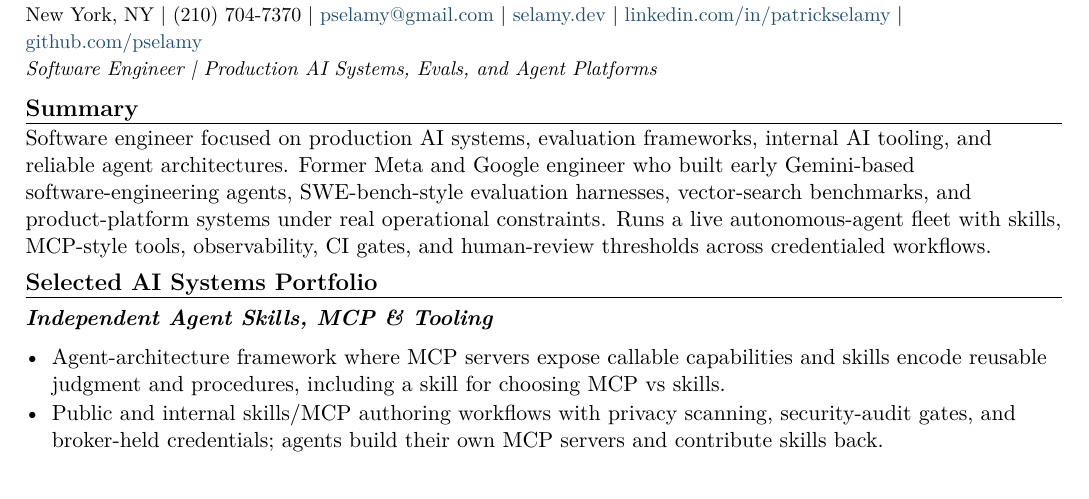
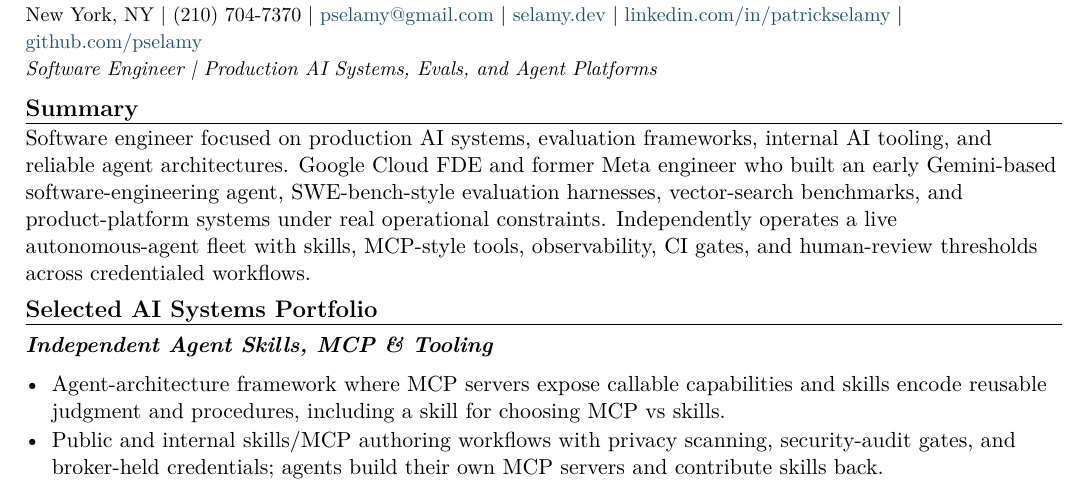
Before and after one commit to pselamy/resume, a LaTeX document (variants/monstro.tex): part of page 1 of 2, cut so that both start at the same text. Compiled offline with pdfLaTeX.

Commit message:
chore: stage reviewed variants/monstro.tex
Apply the locally validated and independently reviewed source.

```diff
--- a/variants/monstro.tex
+++ b/variants/monstro.tex
@@ -3,7 +3,7 @@
 \input{sections/header}
 \titleline{Software Engineer \textbar{} Production AI Systems, Evals, and Agent Platforms}
 \rsection{Summary}
-Software engineer focused on production AI systems, evaluation frameworks, internal AI tooling, and reliable agent architectures. Former Meta and Google engineer who built early Gemini-based software-engineering agents, SWE-bench-style evaluation harnesses, vector-search benchmarks, and product-platform systems under real operational constraints. Runs a live autonomous-agent fleet with skills, MCP-style tools, observability, CI gates, and human-review thresholds across credentialed workflows.
+Software engineer focused on production AI systems, evaluation frameworks, internal AI tooling, and reliable agent architectures. Google Cloud FDE and former Meta engineer who built an early Gemini-based software-engineering agent, SWE-bench-style evaluation harnesses, vector-search benchmarks, and product-platform systems under real operational constraints. Independently operates a live autonomous-agent fleet with skills, MCP-style tools, observability, CI gates, and human-review thresholds across credentialed workflows.
 \rsection{Selected AI Systems Portfolio}
 \input{sections/portfolio-skills-mcp}
 \input{sections/portfolio-harnesses}
```
